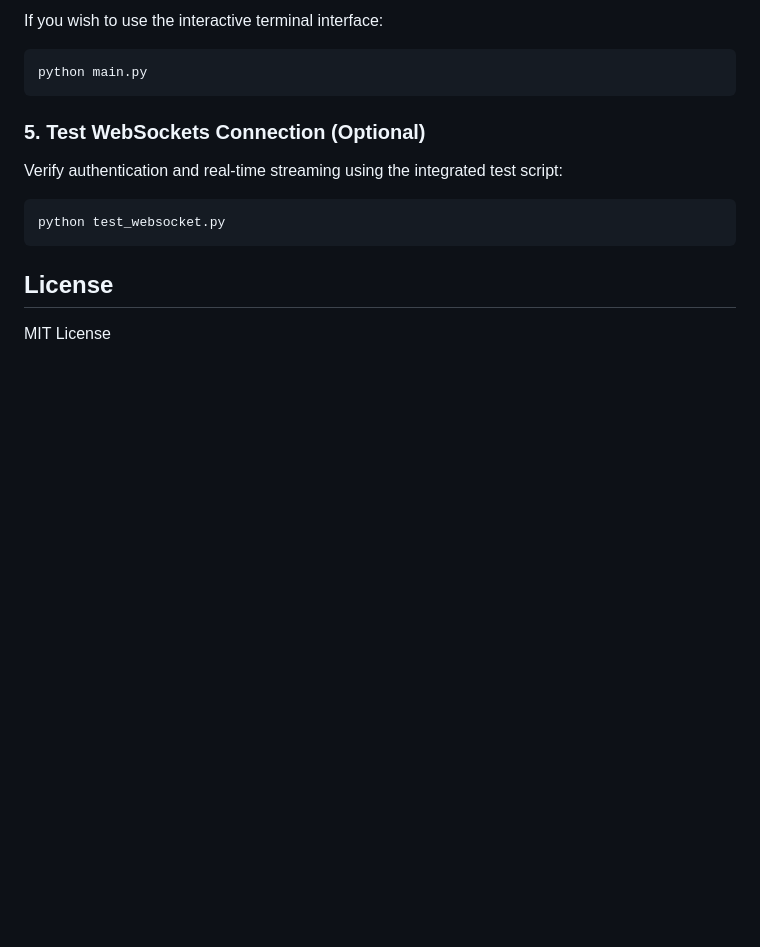
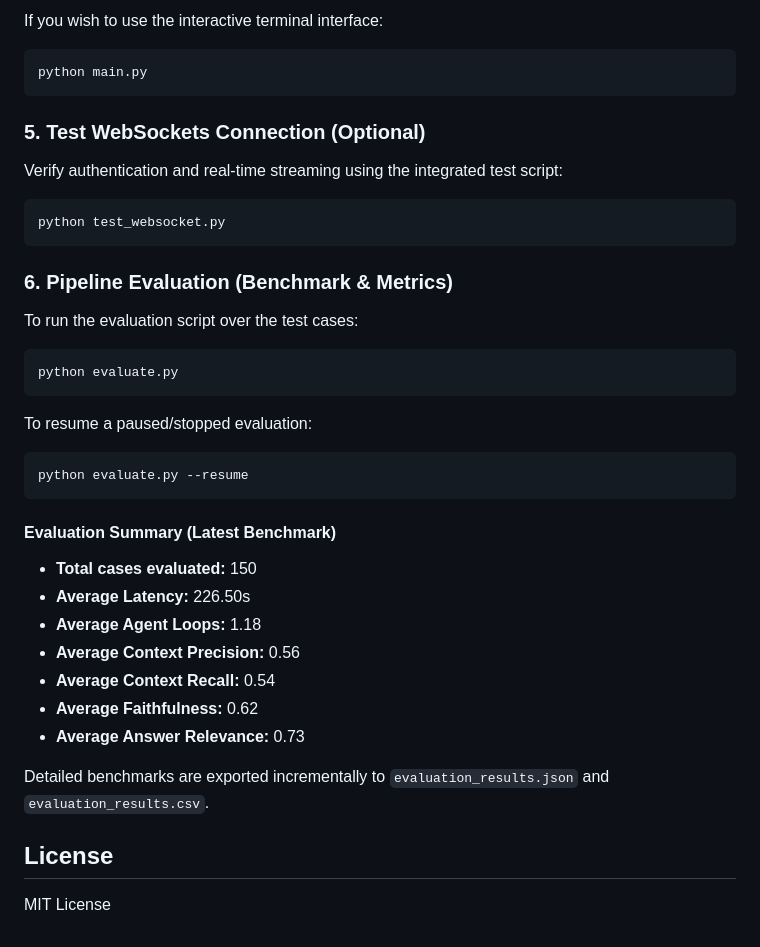
Before and after one commit to trungka982004/Agentic_rag_final_project, a Markdown page: source_code/Source/README.md, the part around the change. GitHub-like rendering; blank space fills up the shorter version.

Commit message:
Eavalute sucessfully 150 testcases

````diff
--- a/source_code/Source/README.md
+++ b/source_code/Source/README.md
@@ -172,5 +172,26 @@ Verify authentication and real-time streaming using the integrated test script:
 python test_websocket.py
 ```
 
+### 6. Pipeline Evaluation (Benchmark & Metrics)
+To run the evaluation script over the test cases:
+```bash
+python evaluate.py
+```
+To resume a paused/stopped evaluation:
+```bash
+python evaluate.py --resume
+```
+
+#### Evaluation Summary (Latest Benchmark)
+- **Total cases evaluated:** 150
+- **Average Latency:** 226.50s
+- **Average Agent Loops:** 1.18
+- **Average Context Precision:** 0.56
+- **Average Context Recall:** 0.54
+- **Average Faithfulness:** 0.62
+- **Average Answer Relevance:** 0.73
+
+Detailed benchmarks are exported incrementally to `evaluation_results.json` and `evaluation_results.csv`.
+
 ## License
 MIT License
````
